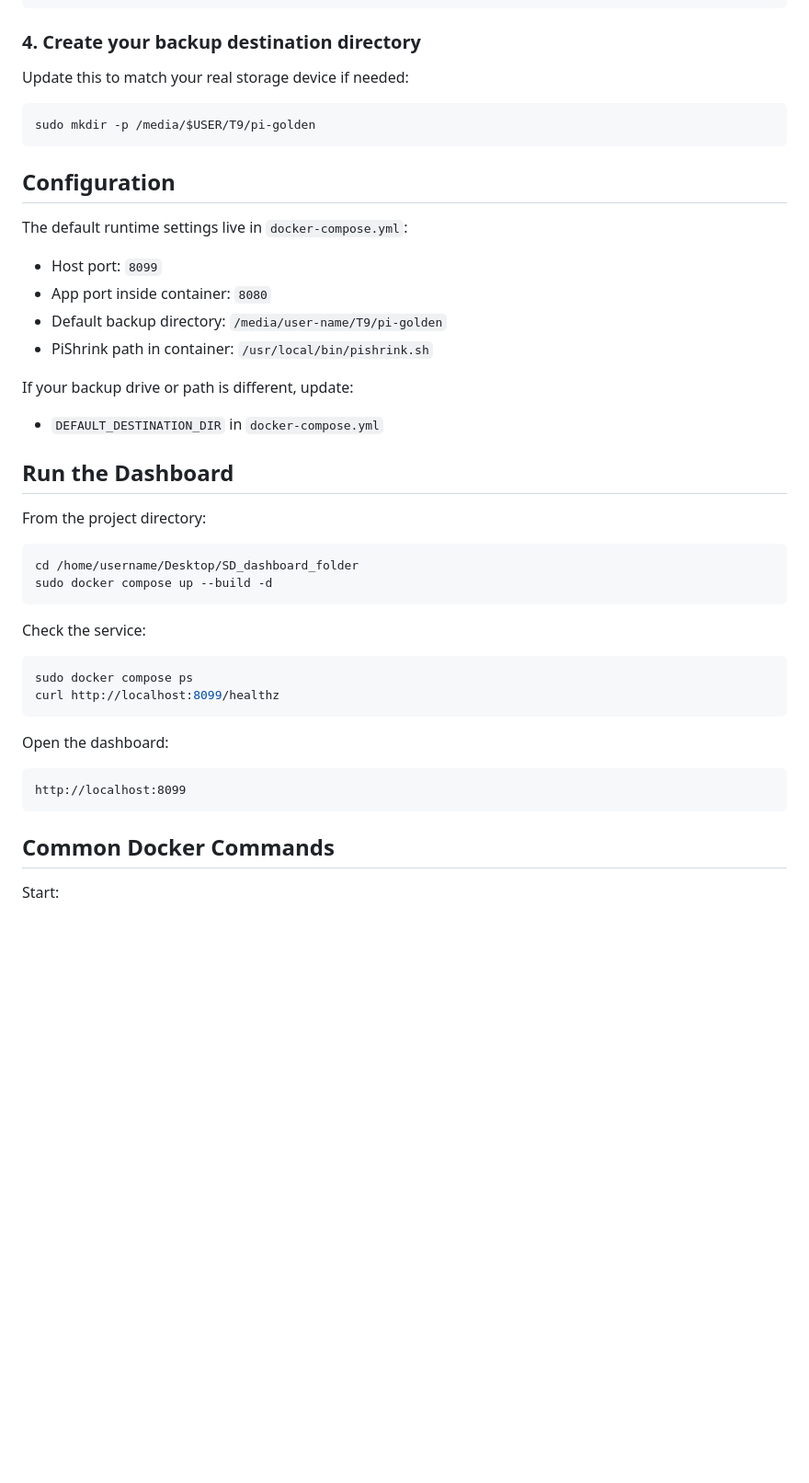
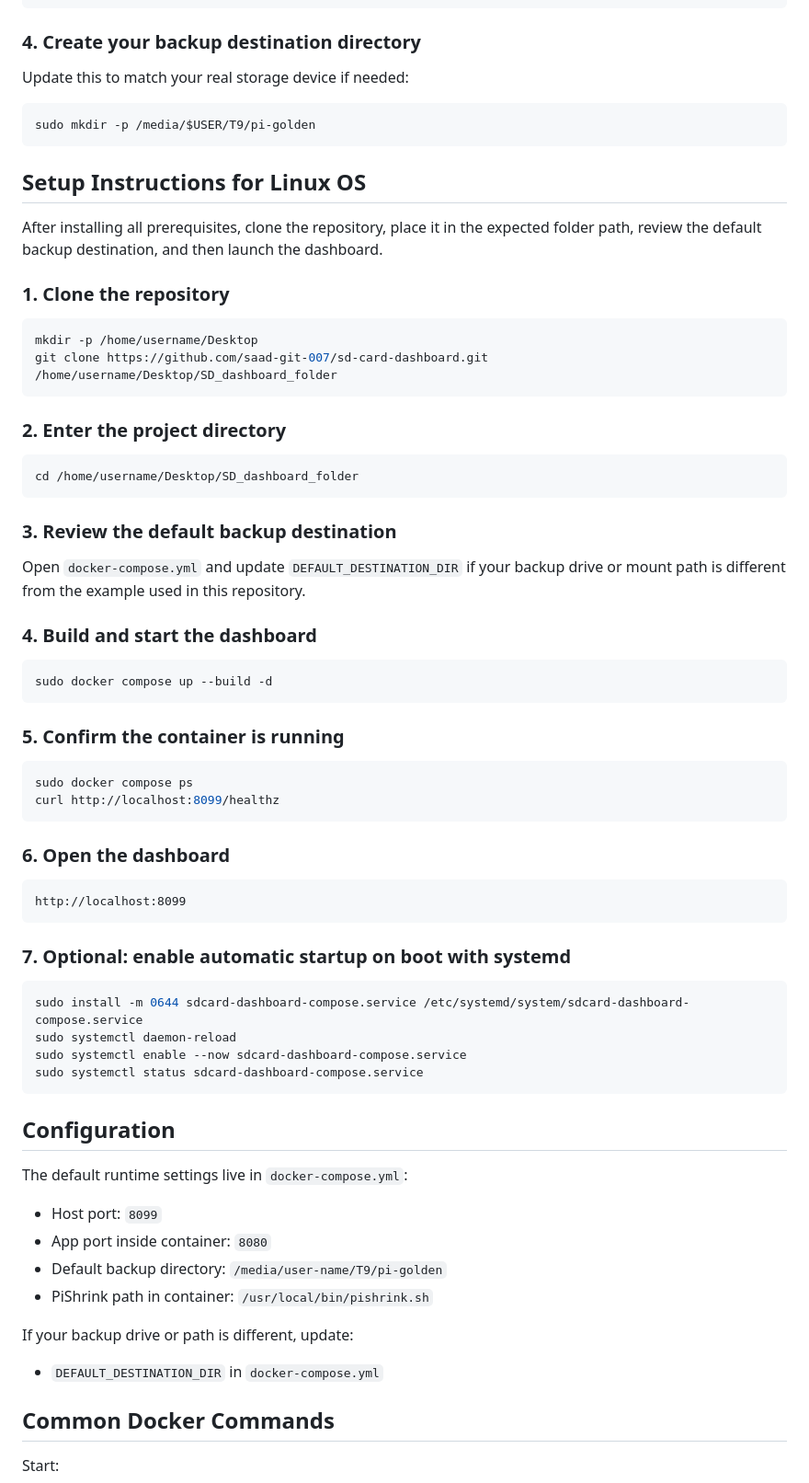
Before and after one commit to saad-git-007/sd-card-dashboard, a Markdown page: README.md, the part around the change. Shown at 92% size. Rendered like a GitHub page; blank space fills up the shorter version.

Commit message:
Reorganize README setup instructions

````diff
--- a/README.md
+++ b/README.md
@@ -140,6 +140,55 @@ Update this to match your real storage device if needed:
 sudo mkdir -p /media/$USER/T9/pi-golden
 ```
 
+## Setup Instructions for Linux OS
+
+After installing all prerequisites, clone the repository, place it in the expected folder path, review the default backup destination, and then launch the dashboard.
+
+### 1. Clone the repository
+
+```bash
+mkdir -p /home/username/Desktop
+git clone https://github.com/saad-git-007/sd-card-dashboard.git /home/username/Desktop/SD_dashboard_folder
+```
+
+### 2. Enter the project directory
+
+```bash
+cd /home/username/Desktop/SD_dashboard_folder
+```
+
+### 3. Review the default backup destination
+
+Open `docker-compose.yml` and update `DEFAULT_DESTINATION_DIR` if your backup drive or mount path is different from the example used in this repository.
+
+### 4. Build and start the dashboard
+
+```bash
+sudo docker compose up --build -d
+```
+
+### 5. Confirm the container is running
+
+```bash
+sudo docker compose ps
+curl http://localhost:8099/healthz
+```
+
+### 6. Open the dashboard
+
+```text
+http://localhost:8099
+```
+
+### 7. Optional: enable automatic startup on boot with systemd
+
+```bash
+sudo install -m 0644 sdcard-dashboard-compose.service /etc/systemd/system/sdcard-dashboard-compose.service
+sudo systemctl daemon-reload
+sudo systemctl enable --now sdcard-dashboard-compose.service
+sudo systemctl status sdcard-dashboard-compose.service
+```
+
 ## Configuration
 
 The default runtime settings live in `docker-compose.yml`:
@@ -152,28 +201,6 @@ The default runtime settings live in `docker-compose.yml`:
 If your backup drive or path is different, update:
 
 - `DEFAULT_DESTINATION_DIR` in `docker-compose.yml`
-
-## Run the Dashboard
-
-From the project directory:
-
-```bash
-cd /home/username/Desktop/SD_dashboard_folder
-sudo docker compose up --build -d
-```
-
-Check the service:
-
-```bash
-sudo docker compose ps
-curl http://localhost:8099/healthz
-```
-
-Open the dashboard:
-
-```text
-http://localhost:8099
-```
 
 ## Common Docker Commands
 
````
